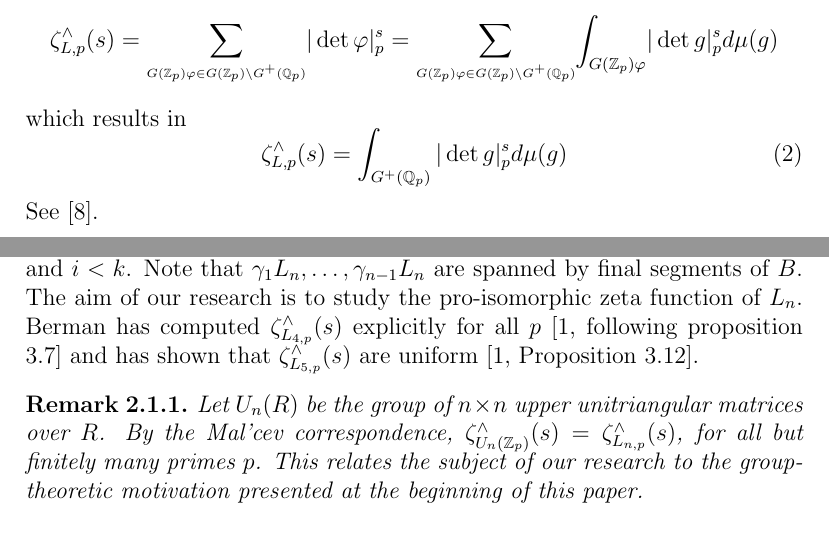
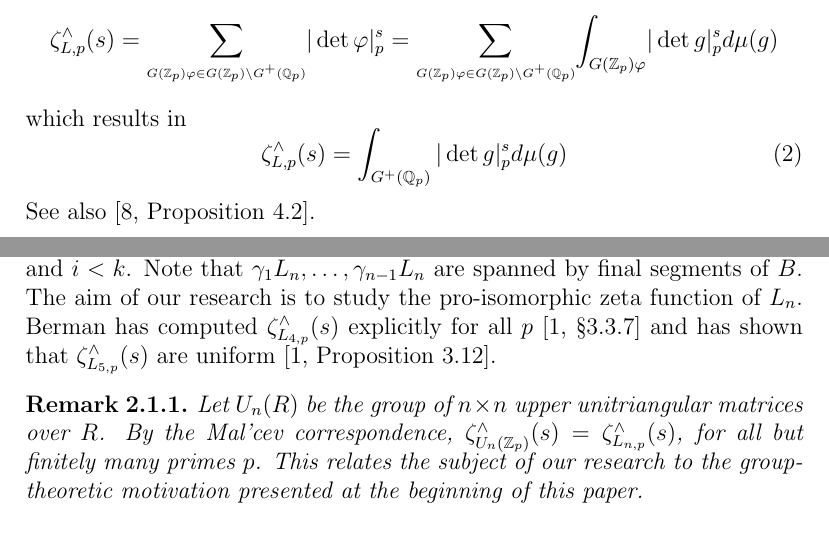
Before and after one commit to HaimL76/automorphisms, a LaTeX paper (proposal-long-review.tex): two parts of pages 6 and 7 of 15, joined at a grey line, cut so that both start at the same text. Compiled offline with pdfLaTeX.

Commit message:
long 121

```diff
--- a/proposal-long-review.tex
+++ b/proposal-long-review.tex
@@ -123,12 +123,12 @@ which results in \begin{equation}
 \label{eq:p-adic.integral}
 \zeta_{L,p}^{\wedge}(s)=\displaystyle\int_{G^{+}(\mathbb{Q}_p)}{|\det{g}|_{p}^{s}}d\mu(g)
 \end{equation}
-See \cite{GrunewaldSegalSmith}.
+See also \cite[Proposition 4.2]{GrunewaldSegalSmith}.
 \section{Research Goals and Methodology}
 \subsection{The Lie algebras $L_{n}$}
 Let $R$ be a commutative ring, and let $L_{n}(R)$ be the set of strictly upper triangular $n\times{n}$ matrices with elements in $R$. The commutator Lie bracket $[A,B]=AB-BA$ gives $L_{n}(R)$ the structure of a nilpotent $R$-Lie algebra. Set $L_{n}=L_{n}(\mathbb{Z})$ and $\mathcal{L}_{n}=L_{n}(\mathbb{Q})$, while $L_{n,p}=L_{n}(\mathbb{Z}_{p})$ and $\mathcal{L}_{n,p}=L_{n}(\mathbb{Q}_{p})$.
 
-Let $e_{ij}\in{L_{n}}$ be the matrix with $1$ in the $(i,j)$ entry and $0$ elsewhere. Then $B:=\{e_{ij} : 1\leq{i}<{j}\leq{n}\}$ is a basis of $L_{n}$, which we order as follows: $(e_{12},\dots,e_{n-1,n},e_{13},\dots,e_{n-2,n},e_{14},\dots,e_{n-3,n},\dots,e_{1n})$. In other words we order the elements of $B$ so that $e_{ij}<e_{kl}$ if either $j-i<l-k$ or if $j-i=l-k$ and $i<k$. Note that $\gamma_{1}L_{n},\dots,\gamma_{n-1}L_{n}$ are spanned by final segments of $B$. The aim of our research is to study the pro-isomorphic zeta function of $L_{n}$. Berman has computed $\zeta_{L_{4,p}}^{\wedge}(s)$ explicitly for all $p$ \cite[following proposition 3.7]{Berman} and has shown that $\zeta_{L_{5,p}}^{\wedge}(s)$ are uniform \cite[Proposition 3.12]{Berman}.
+Let $e_{ij}\in{L_{n}}$ be the matrix with $1$ in the $(i,j)$ entry and $0$ elsewhere. Then $B:=\{e_{ij} : 1\leq{i}<{j}\leq{n}\}$ is a basis of $L_{n}$, which we order as follows: $(e_{12},\dots,e_{n-1,n},e_{13},\dots,e_{n-2,n},e_{14},\dots,e_{n-3,n},\dots,e_{1n})$. In other words we order the elements of $B$ so that $e_{ij}<e_{kl}$ if either $j-i<l-k$ or if $j-i=l-k$ and $i<k$. Note that $\gamma_{1}L_{n},\dots,\gamma_{n-1}L_{n}$ are spanned by final segments of $B$. The aim of our research is to study the pro-isomorphic zeta function of $L_{n}$. Berman has computed $\zeta_{L_{4,p}}^{\wedge}(s)$ explicitly for all $p$ \cite[\S{3.3.7}]{Berman} and has shown that $\zeta_{L_{5,p}}^{\wedge}(s)$ are uniform \cite[Proposition 3.12]{Berman}.
 \begin{remark}
 Let $U_n(R)$ be the group of $n\times{n}$ upper unitriangular matrices over $R$. By the Mal'cev correspondence, ${\zeta^\wedge_{U_{n}(\mathbb{Z}_{p})}}(s)={\zeta^\wedge_{L_{n,p}}}(s)$, for all but finitely many primes $p$. This relates the subject of our research to the group-theoretic motivation presented at the beginning of this paper.
 \end{remark}
```
Also changed, not shown: proposal-long-review.pdf, 1 other file.
